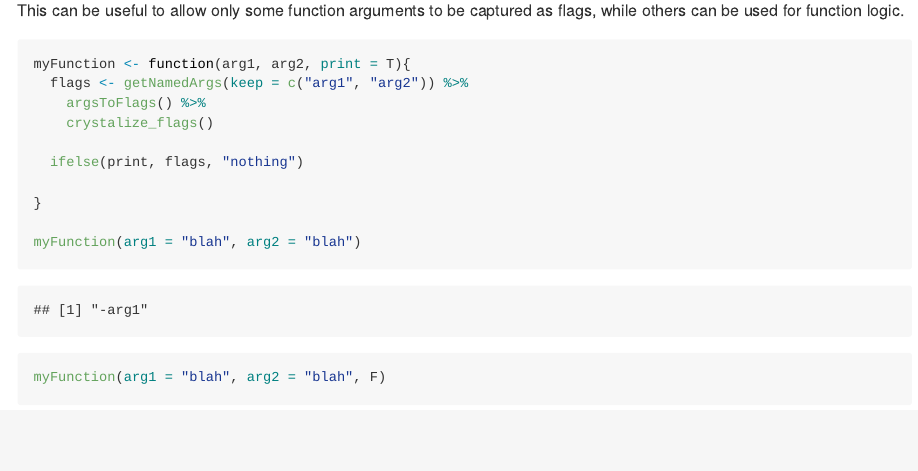
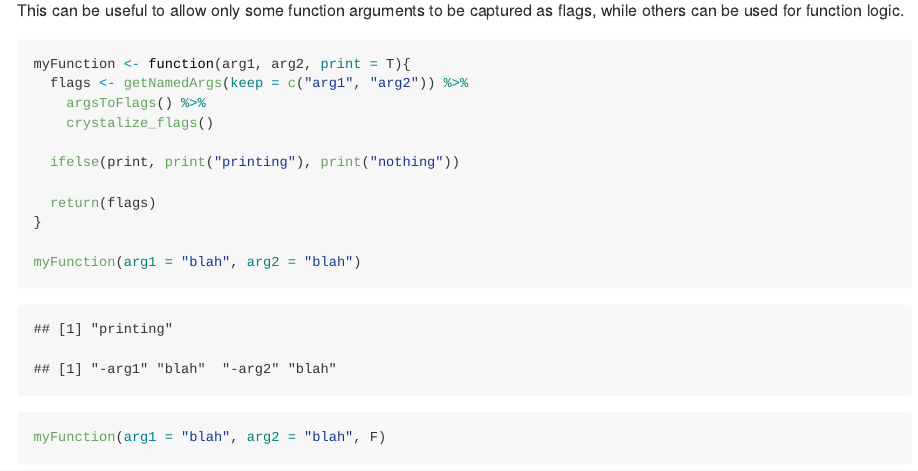
Before and after one commit to snystrom/cmdfun, an R Markdown document (README.Rmd): the page in a window 1100 px wide, from 6620 px down. The pictures show the output file README.md that the author committed with the source, drawn offline in the style of GitHub; badge pictures from the web are left out.

Commit message:
fix in README to clarify keep example in get*Args example

```diff
--- a/README.Rmd
+++ b/README.Rmd
@@ -277,8 +277,9 @@ myFunction <- function(arg1, arg2, print = T){
     argsToFlags() %>%
     crystalize_flags()
 
-  ifelse(print, flags, "nothing")
+  ifelse(print, print("printing"), print("nothing"))
 
+  return(flags)
 }
 
 myFunction(arg1 = "blah", arg2 = "blah")
```
Also changed, not shown: README.md.
